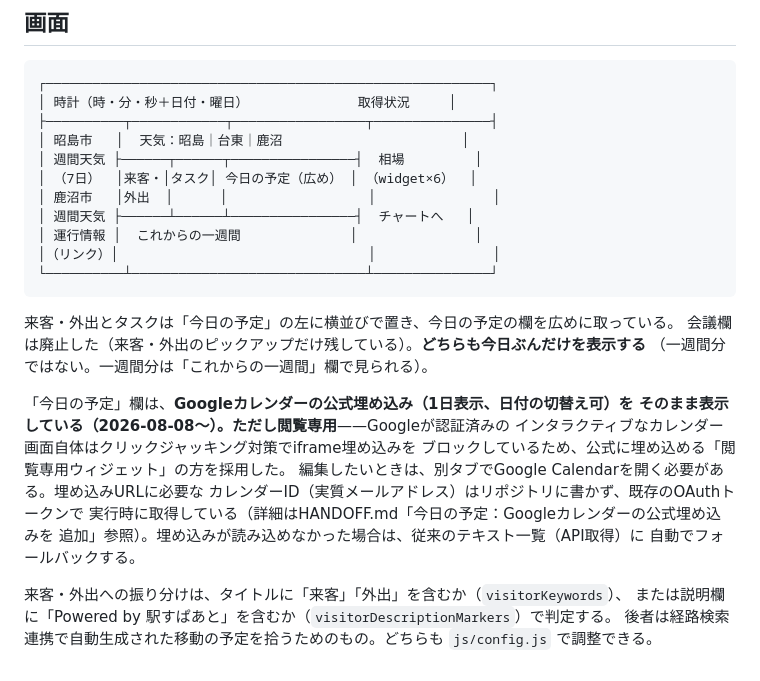
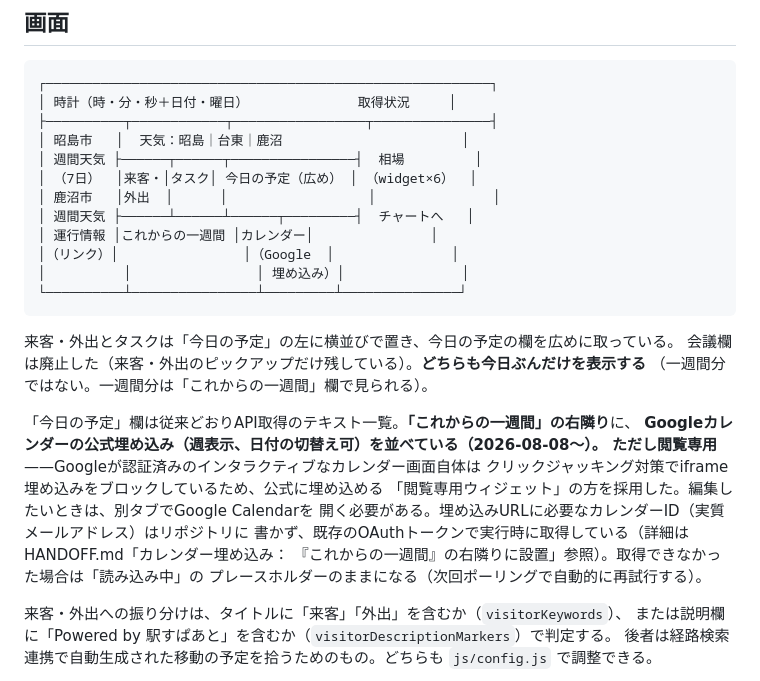
Before and after one commit to iroha-ai/my-dashboard, a Markdown page: README.md, the part around the change. Drawn GitHub-style.

Commit message:
ドキュメント更新: カレンダー埋め込みの移設を反映
今日の予定はテキスト一覧に戻し、Googleカレンダー埋め込みは
「これからの一週間」の右隣りに移動したことをHANDOFF.md/README.mdの
レイアウト図・説明文に反映。

Co-Authored-By: Claude Sonnet 5 <noreply@anthropic.com>

````diff
--- a/README.md
+++ b/README.md
@@ -15,25 +15,26 @@
 │ 週間天気 ├──────┬──────┬────────────────┤  相場         │
 │ （7日）  │来客・│タスク│ 今日の予定（広め） │ （widget×6）  │
 │ 鹿沼市   │外出  │      │                  │               │
-│ 週間天気 ├──────┴──────┴────────────────┤  チャートへ   │
-│ 運行情報 │  これからの一週間              │               │
-│（リンク）│                                │               │
-└──────────┴──────────────────────────────┴───────────────┘
+│ 週間天気 ├──────┴──────┴──────┬─────────┤  チャートへ   │
+│ 運行情報 │これからの一週間 │カレンダー│               │
+│（リンク）│                │（Google  │               │
+│          │                │ 埋め込み）│               │
+└──────────┴────────────────┴─────────┴───────────────┘
 ```
 
 来客・外出とタスクは「今日の予定」の左に横並びで置き、今日の予定の欄を広めに取っている。
 会議欄は廃止した（来客・外出のピックアップだけ残している）。**どちらも今日ぶんだけを表示する**
 （一週間分ではない。一週間分は「これからの一週間」欄で見られる）。
 
-「今日の予定」欄は、**Googleカレンダーの公式埋め込み（1日表示、日付の切替え可）**を
-そのまま表示している（2026-08-08〜）。ただし**閲覧専用**——Googleが認証済みの
-インタラクティブなカレンダー画面自体はクリックジャッキング対策でiframe埋め込みを
-ブロックしているため、公式に埋め込める「閲覧専用ウィジェット」の方を採用した。
-編集したいときは、別タブでGoogle Calendarを開く必要がある。埋め込みURLに必要な
-カレンダーID（実質メールアドレス）はリポジトリに書かず、既存のOAuthトークンで
-実行時に取得している（詳細はHANDOFF.md「今日の予定：Googleカレンダーの公式埋め込みを
-追加」参照）。埋め込みが読み込めなかった場合は、従来のテキスト一覧（API取得）に
-自動でフォールバックする。
+「今日の予定」欄は従来どおりAPI取得のテキスト一覧。**「これからの一週間」の右隣り**に、
+**Googleカレンダーの公式埋め込み（週表示、日付の切替え可）**を並べている（2026-08-08〜）。
+ただし**閲覧専用**——Googleが認証済みのインタラクティブなカレンダー画面自体は
+クリックジャッキング対策でiframe埋め込みをブロックしているため、公式に埋め込める
+「閲覧専用ウィジェット」の方を採用した。編集したいときは、別タブでGoogle Calendarを
+開く必要がある。埋め込みURLに必要なカレンダーID（実質メールアドレス）はリポジトリに
+書かず、既存のOAuthトークンで実行時に取得している（詳細はHANDOFF.md「カレンダー埋め込み：
+『これからの一週間』の右隣りに設置」参照）。取得できなかった場合は「読み込み中」の
+プレースホルダーのままになる（次回ポーリングで自動的に再試行する）。
 
 来客・外出への振り分けは、タイトルに「来客」「外出」を含むか（`visitorKeywords`）、
 または説明欄に「Powered by 駅すぱあと」を含むか（`visitorDescriptionMarkers`）で判定する。
````
Also changed, not shown: HANDOFF.md (+29 -19 lines).
